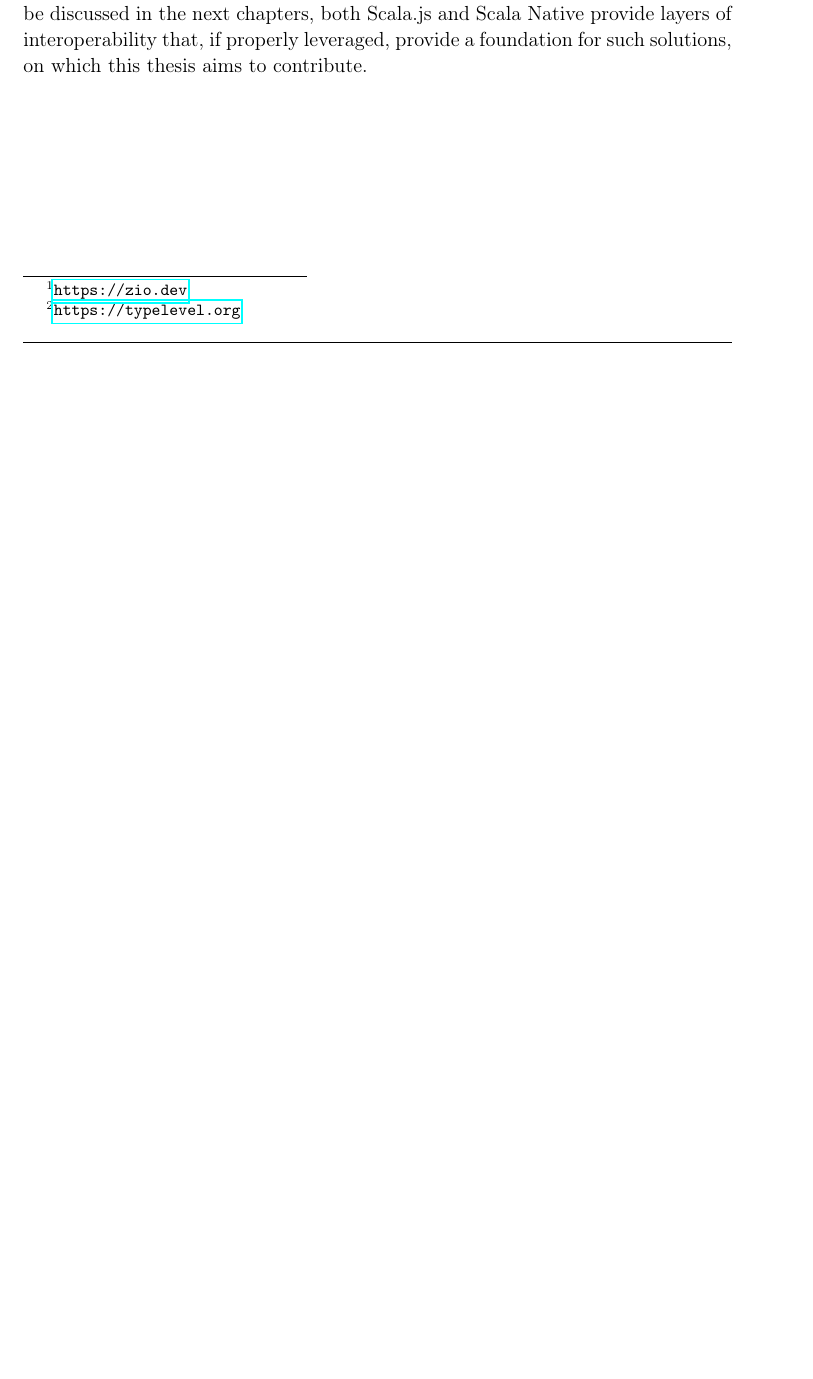
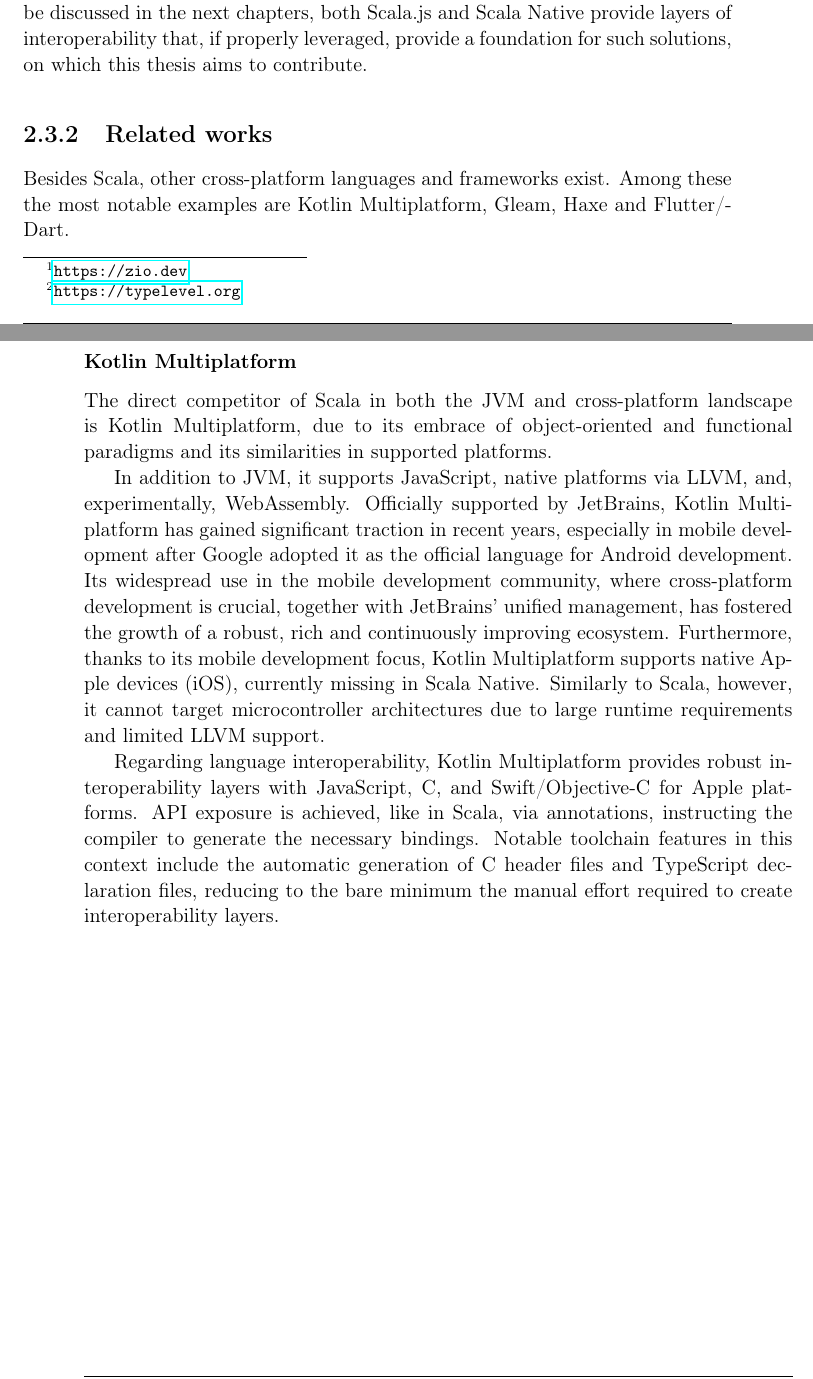
Before and after one commit to tassiluca/scafi3-mp-api-thesis, a LaTeX thesis (main.tex, which reads chapters/mainmatter/background.tex): part of page 17 of 20 before the commit and two parts of pages 17 and 18 of 21 after it, the two joined at a grey line, cut so that both start at the same text, the shorter picture padded with empty space. Compiled offline with pdfLaTeX.

Commit message:
init related works

```diff
--- a/chapters/mainmatter/background.tex
+++ b/chapters/mainmatter/background.tex
@@ -265,3 +265,29 @@
 Concerning language interoperability, the Scala ecosystem currently lacks production ready libraries exposing a unified and coherent cross-platform, polyglot API.
 %
 However, despite the challenges and limitations introduced above that will be discussed in the next chapters, both Scala.js and Scala Native provide layers of interoperability that, if properly leveraged, provide a foundation for such solutions, on which this thesis aims to contribute.
+
+\subsection{Related works}
+
+Besides Scala, other cross-platform languages and frameworks exist.
+%
+Among these the most notable examples are Kotlin Multiplatform, Gleam, Haxe and Flutter/Dart.
+
+\subsubsection{Kotlin Multiplatform}
+
+The direct competitor of Scala in both the JVM and cross-platform landscape is Kotlin Multiplatform, due to its embrace of object-oriented and functional paradigms and its similarities in supported platforms.
+
+In addition to JVM, it supports JavaScript, native platforms via LLVM, and, experimentally, WebAssembly.
+%
+Officially supported by JetBrains, Kotlin Multiplatform has gained significant traction in recent years, especially in mobile development after Google adopted it as the official language for Android development.
+%
+Its widespread use in the mobile development community, where cross-platform development is crucial, together with JetBrains' unified management, has fostered the growth of a robust, rich and continuously improving ecosystem.
+%
+Furthermore, thanks to its mobile development focus, Kotlin Multiplatform supports native Apple devices (iOS), currently missing in Scala Native.
+%
+Similarly to Scala, however, it cannot target microcontroller architectures due to large runtime requirements and limited LLVM support.
+
+Regarding language interoperability, Kotlin Multiplatform provides robust interoperability layers with JavaScript, C, and Swift/Objective-C for Apple platforms.
+%
+API exposure is achieved, like in Scala, via annotations, instructing the compiler to generate the necessary bindings.
+%
+Notable toolchain features in this context include the automatic generation of C header files and TypeScript declaration files, reducing to the bare minimum the manual effort required to create interoperability layers.
```
